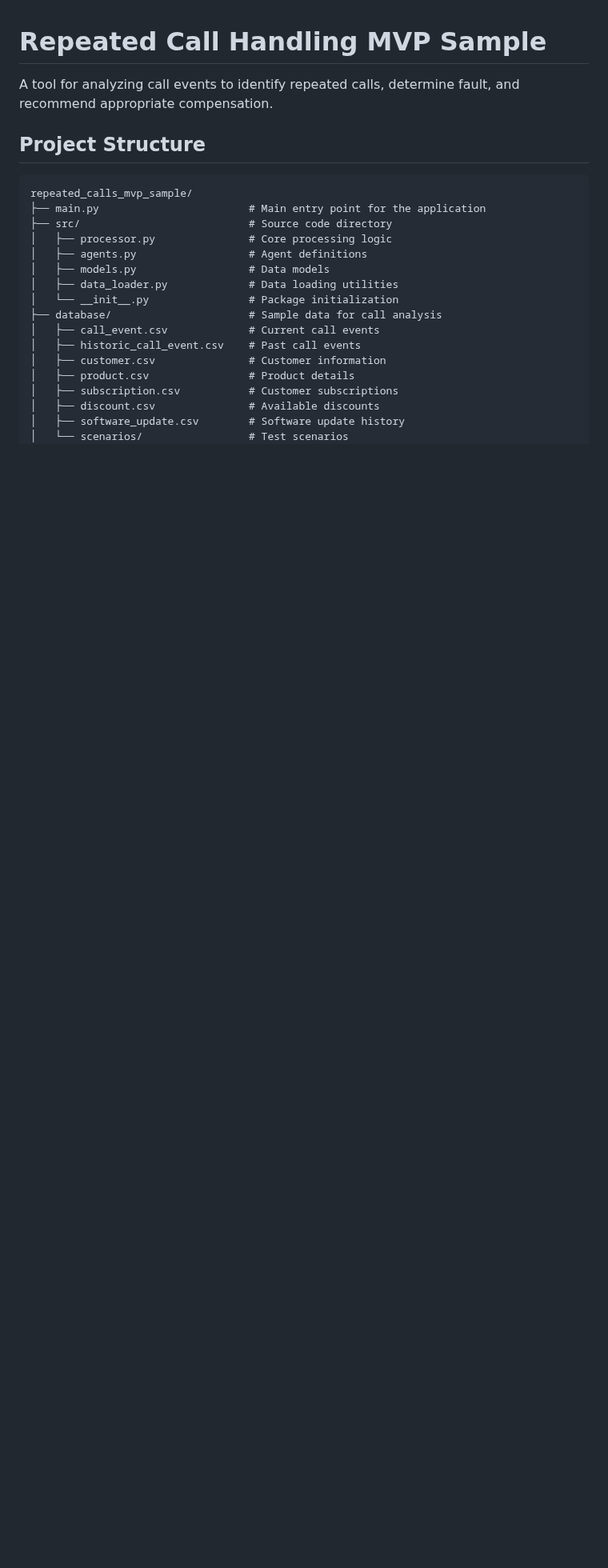
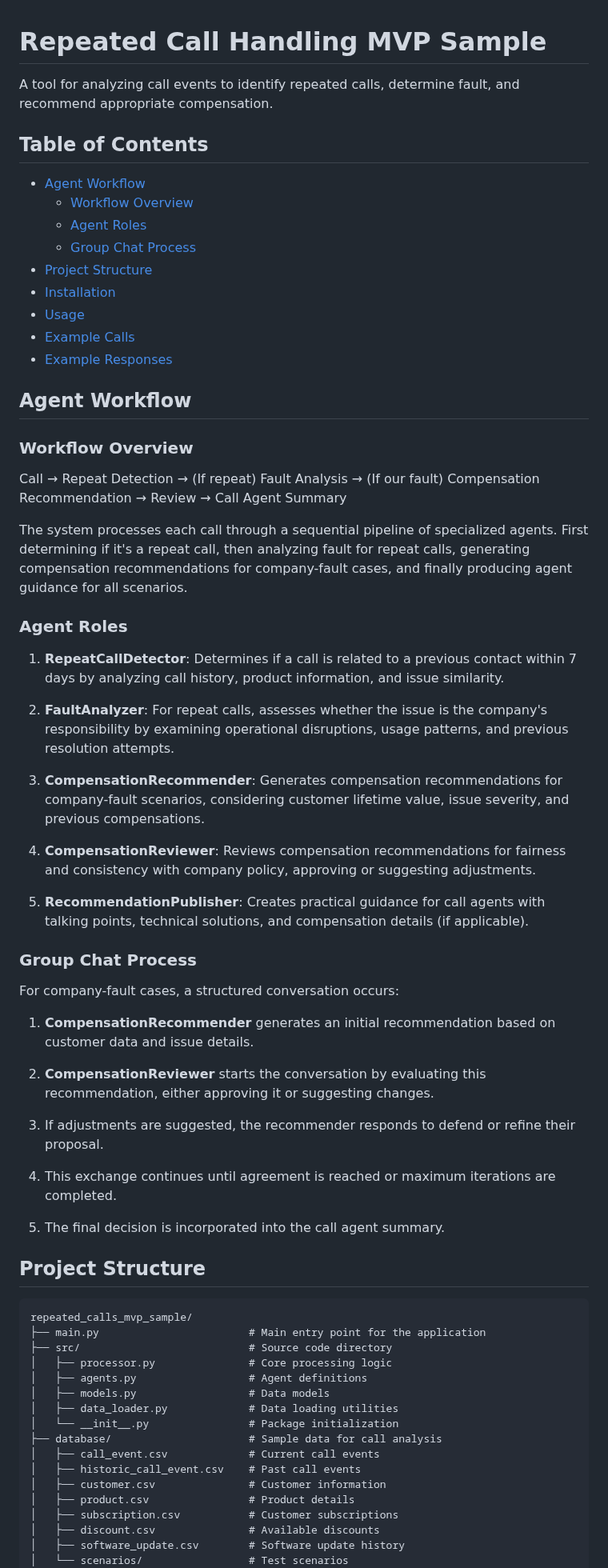
Before and after one commit to azureholic/CW-Repeated-Calls, a Markdown page: repeated_calls_mvp_sample/README.md, the part around the change. Shown at 80% size. Drawn GitHub-style; blank space fills up the shorter version.

Commit message:
chore: improve the readme with a ToC and agent workflow explanation

```diff
--- a/repeated_calls_mvp_sample/README.md
+++ b/repeated_calls_mvp_sample/README.md
@@ -1,6 +1,52 @@
 # Repeated Call Handling MVP Sample
 
 A tool for analyzing call events to identify repeated calls, determine fault, and recommend appropriate compensation.
+
+## Table of Contents
+
+- [Agent Workflow](#agent-workflow)
+  - [Workflow Overview](#workflow-overview)
+  - [Agent Roles](#agent-roles)
+  - [Group Chat Process](#group-chat-process)
+- [Project Structure](#project-structure)
+- [Installation](#installation)
+- [Usage](#usage)
+- [Example Calls](#example-calls)
+- [Example Responses](#example-responses)
+
+## Agent Workflow
+
+### Workflow Overview
+
+Call → Repeat Detection → (If repeat) Fault Analysis → (If our fault) Compensation Recommendation → Review → Call Agent Summary
+
+The system processes each call through a sequential pipeline of specialized agents. First determining if it's a repeat call, then analyzing fault for repeat calls, generating compensation recommendations for company-fault cases, and finally producing agent guidance for all scenarios.
+
+### Agent Roles
+
+1. **RepeatCallDetector**: Determines if a call is related to a previous contact within 7 days by analyzing call history, product information, and issue similarity.
+
+2. **FaultAnalyzer**: For repeat calls, assesses whether the issue is the company's responsibility by examining operational disruptions, usage patterns, and previous resolution attempts.
+
+3. **CompensationRecommender**: Generates compensation recommendations for company-fault scenarios, considering customer lifetime value, issue severity, and previous compensations.
+
+4. **CompensationReviewer**: Reviews compensation recommendations for fairness and consistency with company policy, approving or suggesting adjustments.
+
+5. **RecommendationPublisher**: Creates practical guidance for call agents with talking points, technical solutions, and compensation details (if applicable).
+
+### Group Chat Process
+
+For company-fault cases, a structured conversation occurs:
+
+1. **CompensationRecommender** generates an initial recommendation based on customer data and issue details.
+
+2. **CompensationReviewer** starts the conversation by evaluating this recommendation, either approving it or suggesting changes.
+
+3. If adjustments are suggested, the recommender responds to defend or refine their proposal.
+
+4. This exchange continues until agreement is reached or maximum iterations are completed.
+
+5. The final decision is incorporated into the call agent summary.
 
 ## Project Structure
 
```
